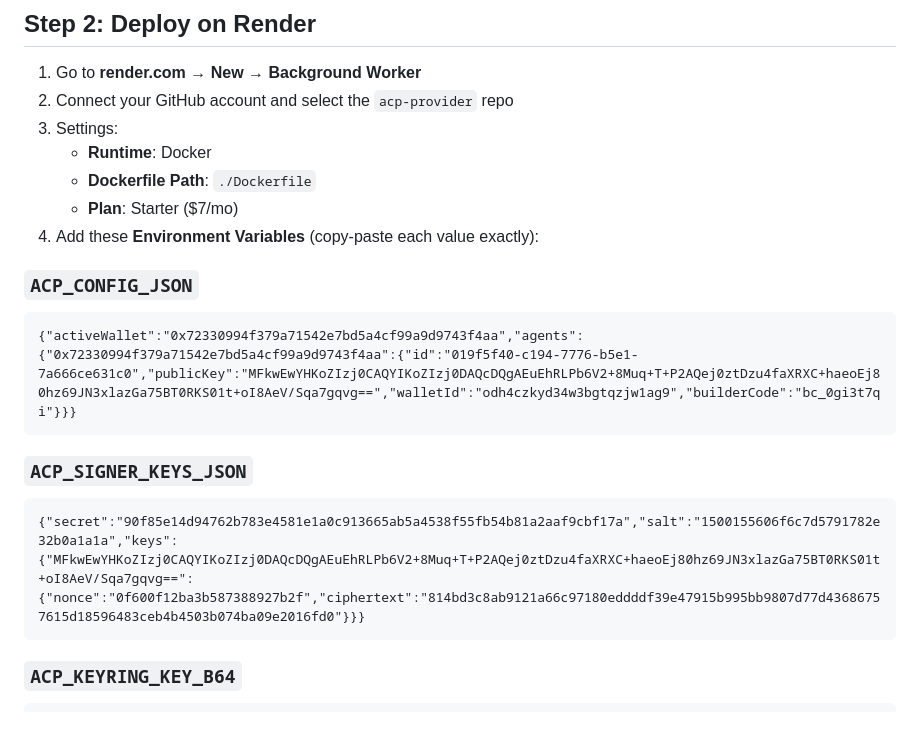
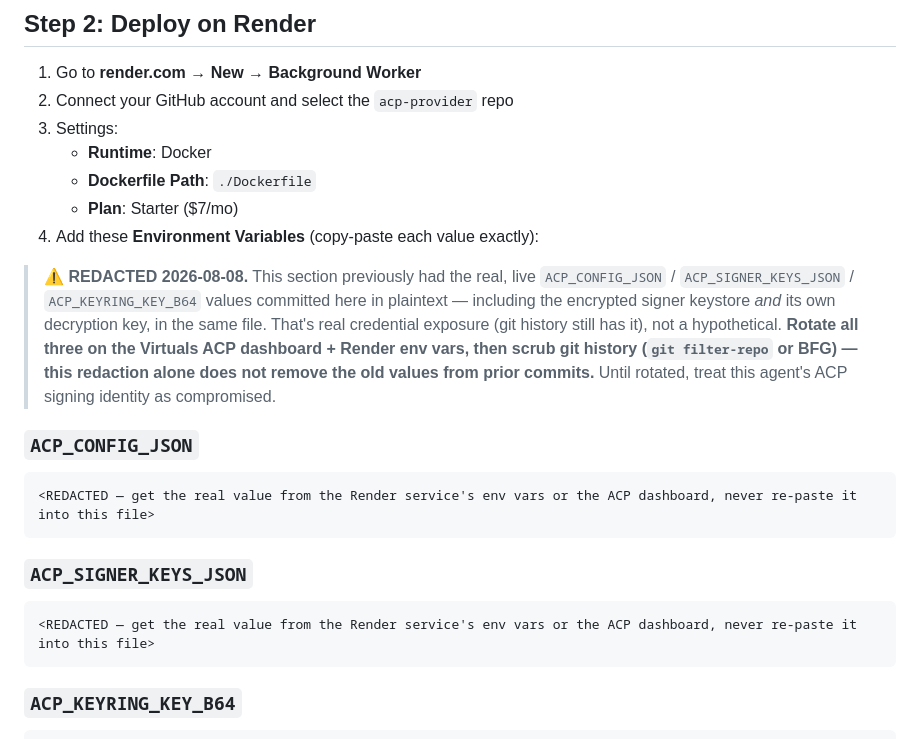
Before and after one commit to Timwal78/acp-provider, a Markdown page: README.md, the part around one of its changes. GitHub-like rendering.

Commit message:
security: redact committed ACP signer secrets from README
ACP_CONFIG_JSON, ACP_SIGNER_KEYS_JSON (encrypted keystore), and
ACP_KEYRING_KEY_B64 (that keystore's own decryption key) were committed
here in plaintext, in the same file — a real credential exposure. This
redacts the current file as an immediate stopgap. Git history still
has the old values; rotation on the ACP dashboard/Render + a history
scrub are still required and are called out inline.

````diff
--- a/README.md
+++ b/README.md
@@ -33,14 +33,24 @@ git push -u origin master
    - **Plan**: Starter ($7/mo)
 4. Add these **Environment Variables** (copy-paste each value exactly):
 
+> ⚠️ **REDACTED 2026-08-08.** This section previously had the real, live
+> `ACP_CONFIG_JSON` / `ACP_SIGNER_KEYS_JSON` / `ACP_KEYRING_KEY_B64` values
+> committed here in plaintext — including the encrypted signer keystore
+> *and* its own decryption key, in the same file. That's real credential
+> exposure (git history still has it), not a hypothetical. **Rotate all
+> three on the Virtuals ACP dashboard + Render env vars, then scrub git
+> history (`git filter-repo` or BFG) — this redaction alone does not remove
+> the old values from prior commits.** Until rotated, treat this agent's
+> ACP signing identity as compromised.
+
 ### `ACP_CONFIG_JSON`
 ```
-{"activeWallet":"0x72330994f379a71542e7bd5a4cf99a9d9743f4aa","agents":{"0x72330994f379a71542e7bd5a4cf99a9d9743f4aa":{"id":"019f5f40-c194-7776-b5e1-7a666ce631c0","publicKey":"MFkwEwYHKoZIzj0CAQYIKoZIzj0DAQcDQgAEuEhRLPb6V2+8Muq+T+P2AQej0ztDzu4faXRXC+haeoEj80hz69JN3xlazGa75BT0RKS01t+oI8AeV/Sqa7gqvg==","walletId":"odh4czkyd34w3bgtqzjw1ag9","builderCode":"bc_0gi3t7qi"}}}
+<REDACTED — get the real value from the Render service's env vars or the ACP dashboard, never re-paste it into this file>
 ```
 
 ### `ACP_SIGNER_KEYS_JSON`
 ```
-{"secret":"90f85e14d94762b783e4581e1a0c913665ab5a4538f55fb54b81a2aaf9cbf17a","salt":"1500155606f6c7d5791782e32b0a1a1a","keys":{"MFkwEwYHKoZIzj0CAQYIKoZIzj0DAQcDQgAEuEhRLPb6V2+8Muq+T+P2AQej0ztDzu4faXRXC+haeoEj80hz69JN3xlazGa75BT0RKS01t+oI8AeV/Sqa7gqvg==":{"nonce":"0f600f12ba3b587388927b2f","ciphertext":"814bd3c8ab9121a66c97180eddddf39e47915b995bb9807d77d43686757615d18596483ceb4b4503b074ba09e2016fd0"}}}
+<REDACTED — get the real value from the Render service's env vars or the ACP dashboard, never re-paste it into this file>
 ```
 
 ### `ACP_KEYRING_KEY_B64`
````
Also changed, not shown: other parts of README.md (+1 -1 lines).
